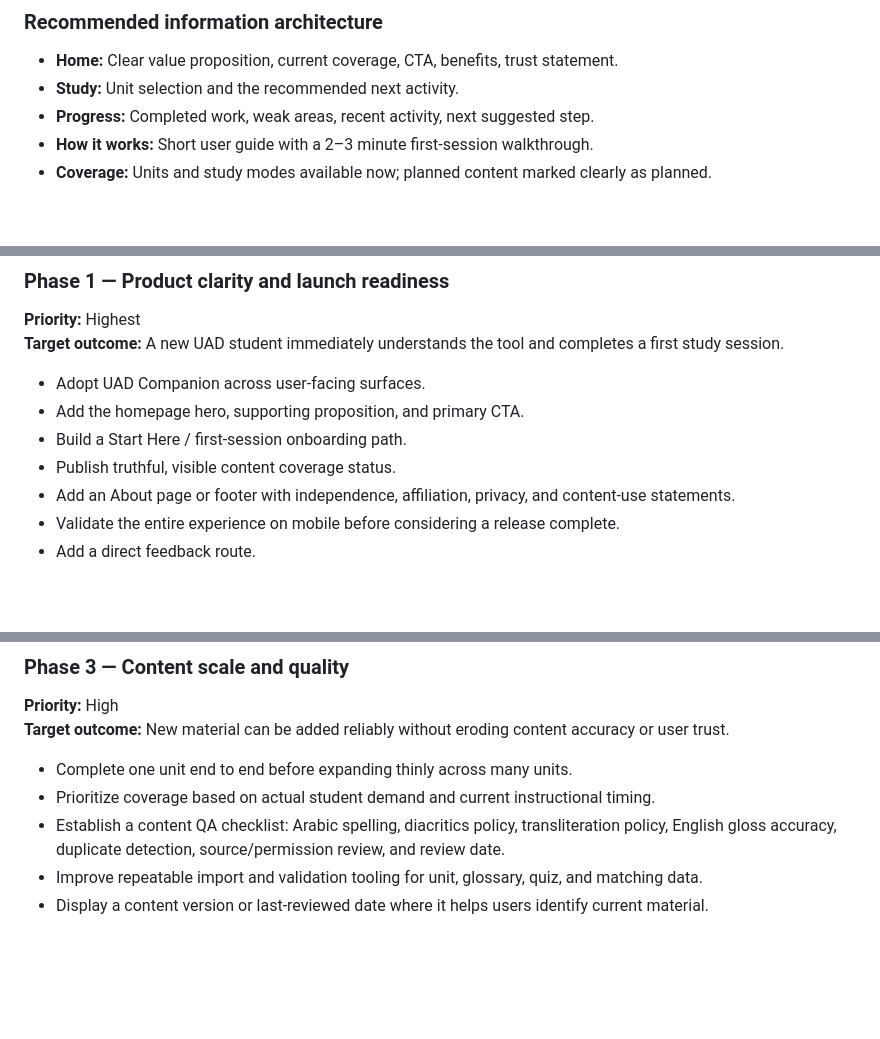
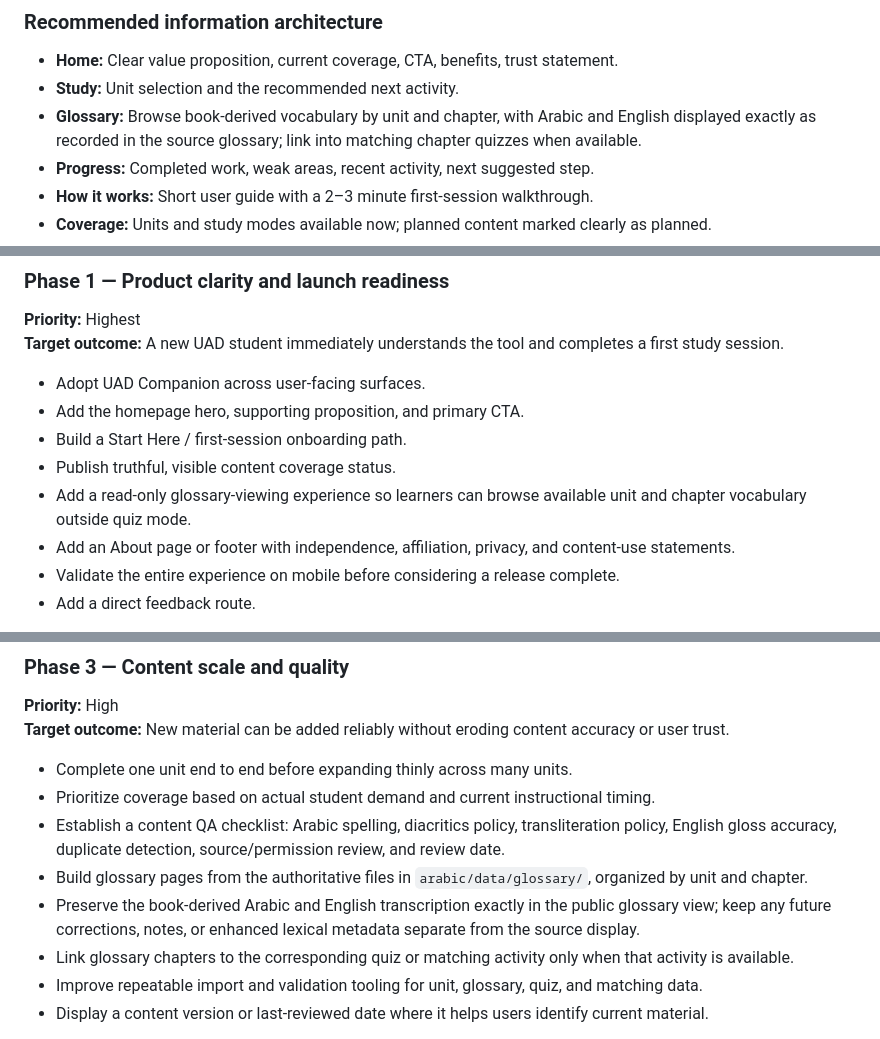
Before and after one commit to portalfreak014/calebpfohl, a Markdown page: arabic/docs/MARKETING_STRATEGY_AND_ROADMAP.md, 3 parts joined by grey strips. Drawn GitHub-style; blank space fills up the shorter version.

```diff
--- a/arabic/docs/MARKETING_STRATEGY_AND_ROADMAP.md
+++ b/arabic/docs/MARKETING_STRATEGY_AND_ROADMAP.md
@@ -204,6 +204,7 @@ A first-time visitor should be able to answer four questions in the first screen
 
 - **Home:** Clear value proposition, current coverage, CTA, benefits, trust statement.
 - **Study:** Unit selection and the recommended next activity.
+- **Glossary:** Browse book-derived vocabulary by unit and chapter, with Arabic and English displayed exactly as recorded in the source glossary; link into matching chapter quizzes when available.
 - **Progress:** Completed work, weak areas, recent activity, next suggested step.
 - **How it works:** Short user guide with a 2–3 minute first-session walkthrough.
 - **Coverage:** Units and study modes available now; planned content marked clearly as planned.
@@ -234,6 +235,7 @@ Developer and content-operation documentation should remain detailed. User-facin
 - Add the homepage hero, supporting proposition, and primary CTA.
 - Build a Start Here / first-session onboarding path.
 - Publish truthful, visible content coverage status.
+- Add a read-only glossary-viewing experience so learners can browse available unit and chapter vocabulary outside quiz mode.
 - Add an About page or footer with independence, affiliation, privacy, and content-use statements.
 - Validate the entire experience on mobile before considering a release complete.
 - Add a direct feedback route.
@@ -262,6 +264,9 @@ Developer and content-operation documentation should remain detailed. User-facin
 - Complete one unit end to end before expanding thinly across many units.
 - Prioritize coverage based on actual student demand and current instructional timing.
 - Establish a content QA checklist: Arabic spelling, diacritics policy, transliteration policy, English gloss accuracy, duplicate detection, source/permission review, and review date.
+- Build glossary pages from the authoritative files in `arabic/data/glossary/`, organized by unit and chapter.
+- Preserve the book-derived Arabic and English transcription exactly in the public glossary view; keep any future corrections, notes, or enhanced lexical metadata separate from the source display.
+- Link glossary chapters to the corresponding quiz or matching activity only when that activity is available.
 - Improve repeatable import and validation tooling for unit, glossary, quiz, and matching data.
 - Display a content version or last-reviewed date where it helps users identify current material.
 
```
Also changed, not shown: other parts of arabic/docs/MARKETING_STRATEGY_AND_ROADMAP.md (+3 -1 lines).
